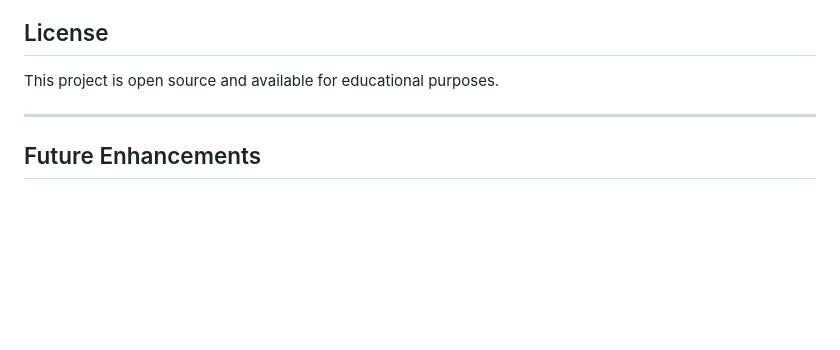
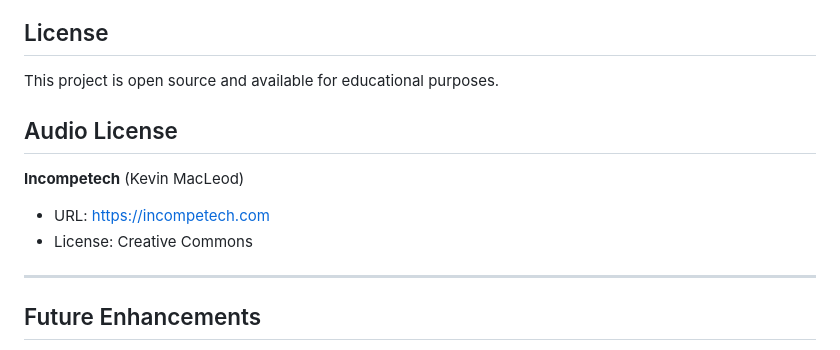
Before and after one commit to mohammedtalhaedu-lang/Online-Python-Edu-Game-Souls-like-, a Markdown page: README.md, the part around the change. Rendered like a GitHub page; blank space fills up the shorter version.

```diff
--- a/README.md
+++ b/README.md
@@ -150,6 +150,11 @@ By completing The Python Soulweaver, you will master:
 
 This project is open source and available for educational purposes.
 
+ ##  Audio License
+ **Incompetech** (Kevin MacLeod)
+   - URL: https://incompetech.com
+   - License: Creative Commons
+
 ---
 
 ##  Future Enhancements
```
